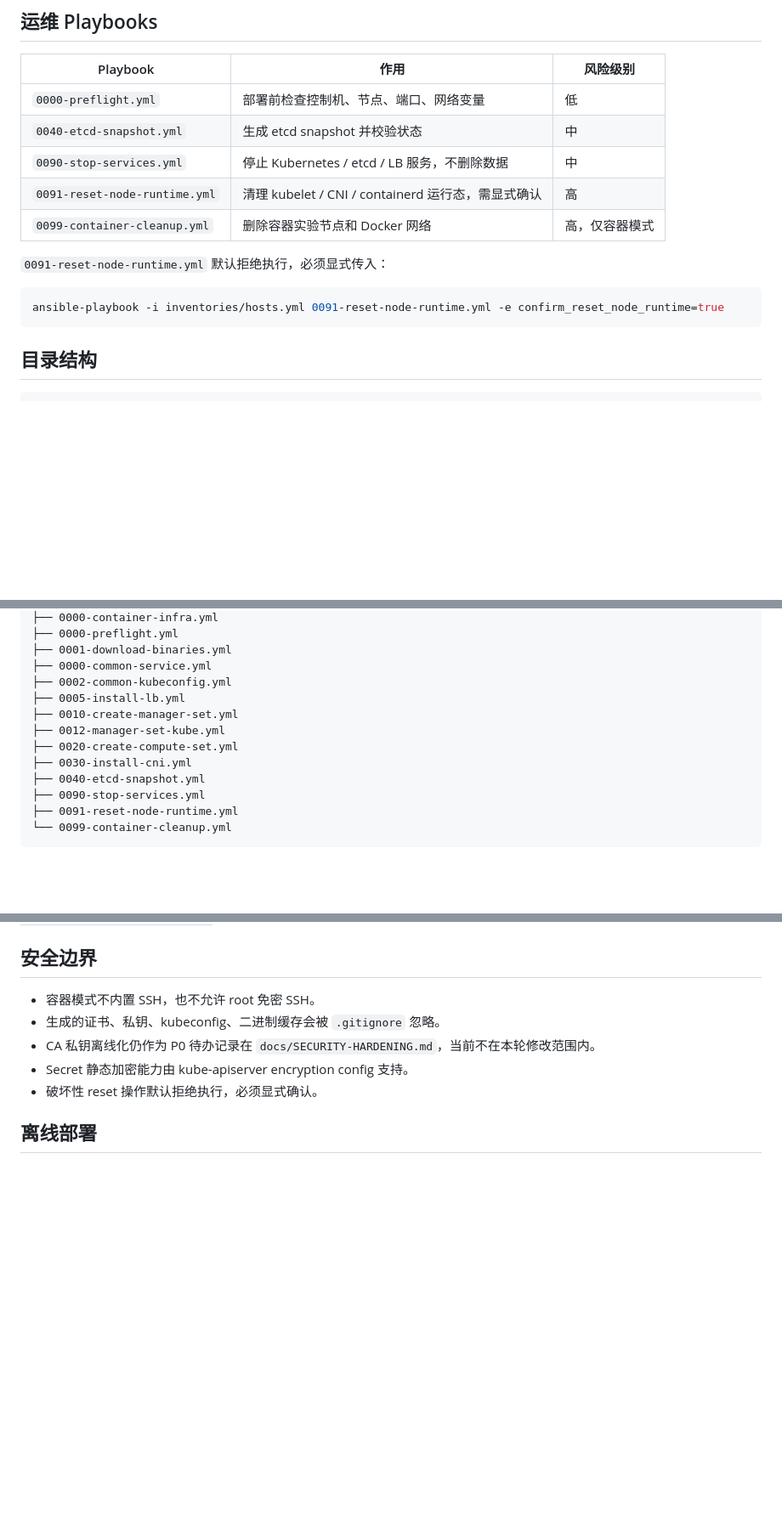
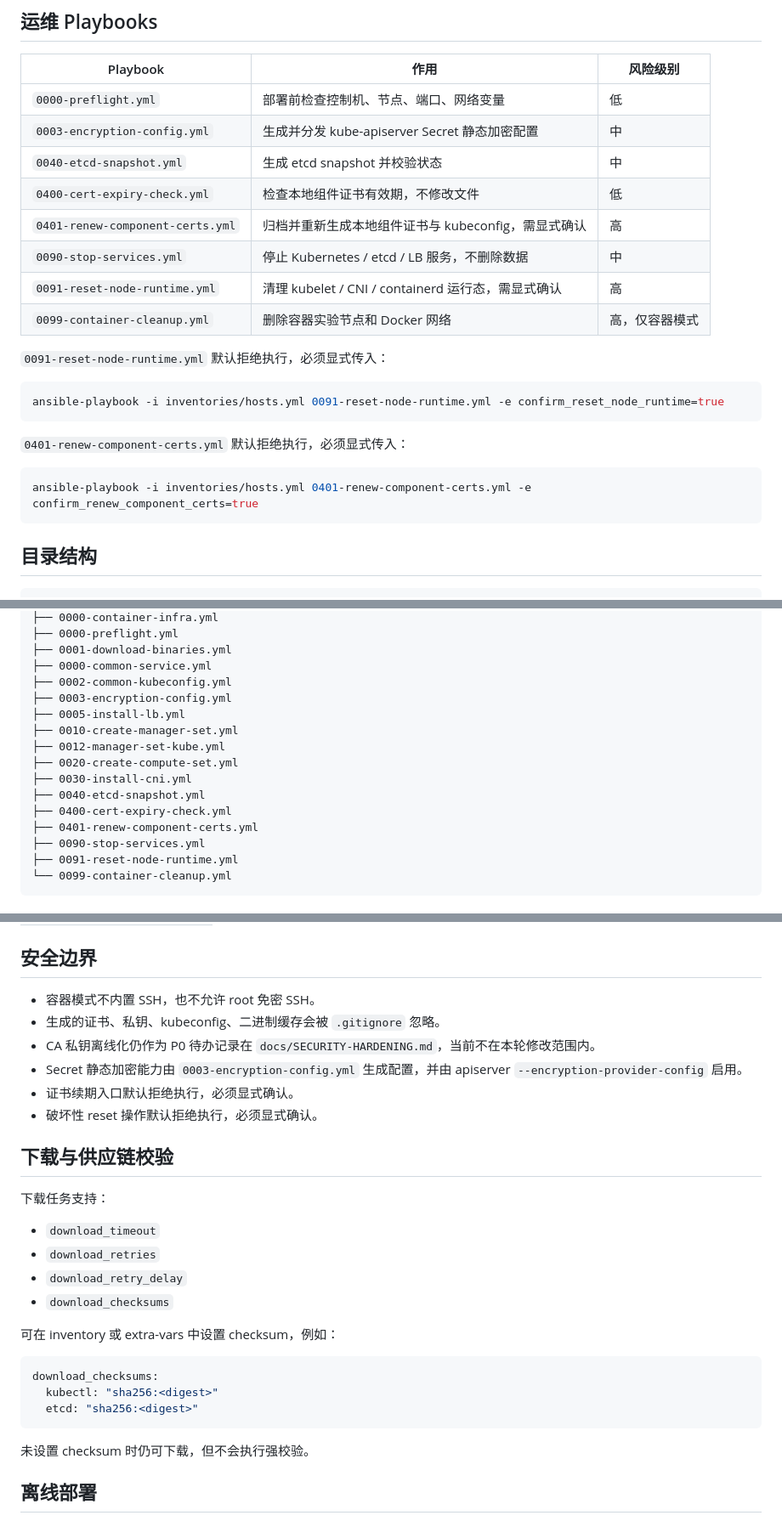
Before and after one commit to tommyxie2026-tech/k8s, a Markdown page: README.md, 3 parts joined by grey strips. Shown at 85% size. Rendered like a GitHub page; blank space fills up the shorter version.

Commit message:
docs: document encryption and certificate maintenance workflows

````diff
--- a/README.md
+++ b/README.md
@@ -97,7 +99,10 @@ KUBECONFIG_PATH=/root/.kube/config make smoke-test
 | Playbook | 作用 | 风险级别 |
 |----------|------|----------|
 | `0000-preflight.yml` | 部署前检查控制机、节点、端口、网络变量 | 低 |
+| `0003-encryption-config.yml` | 生成并分发 kube-apiserver Secret 静态加密配置 | 中 |
 | `0040-etcd-snapshot.yml` | 生成 etcd snapshot 并校验状态 | 中 |
+| `0400-cert-expiry-check.yml` | 检查本地组件证书有效期，不修改文件 | 低 |
+| `0401-renew-component-certs.yml` | 归档并重新生成本地组件证书与 kubeconfig，需显式确认 | 高 |
 | `0090-stop-services.yml` | 停止 Kubernetes / etcd / LB 服务，不删除数据 | 中 |
 | `0091-reset-node-runtime.yml` | 清理 kubelet / CNI / containerd 运行态，需显式确认 | 高 |
 | `0099-container-cleanup.yml` | 删除容器实验节点和 Docker 网络 | 高，仅容器模式 |
@@ -106,6 +111,12 @@ KUBECONFIG_PATH=/root/.kube/config make smoke-test
 
 ```bash
 ansible-playbook -i inventories/hosts.yml 0091-reset-node-runtime.yml -e confirm_reset_node_runtime=true
+```
+
+`0401-renew-component-certs.yml` 默认拒绝执行，必须显式传入：
+
+```bash
+ansible-playbook -i inventories/hosts.yml 0401-renew-component-certs.yml -e confirm_renew_component_certs=true
 ```
 
 ## 目录结构
@@ -146,12 +158,15 @@ ansible-playbook -i inventories/hosts.yml 0091-reset-node-runtime.yml -e confirm
 ├── 0001-download-binaries.yml
 ├── 0000-common-service.yml
 ├── 0002-common-kubeconfig.yml
+├── 0003-encryption-config.yml
 ├── 0005-install-lb.yml
 ├── 0010-create-manager-set.yml
 ├── 0012-manager-set-kube.yml
 ├── 0020-create-compute-set.yml
 ├── 0030-install-cni.yml
 ├── 0040-etcd-snapshot.yml
+├── 0400-cert-expiry-check.yml
+├── 0401-renew-component-certs.yml
 ├── 0090-stop-services.yml
 ├── 0091-reset-node-runtime.yml
 └── 0099-container-cleanup.yml
@@ -177,8 +192,28 @@ ansible-playbook -i inventories/hosts.yml 0091-reset-node-runtime.yml -e confirm
 - 容器模式不内置 SSH，也不允许 root 免密 SSH。
 - 生成的证书、私钥、kubeconfig、二进制缓存会被 `.gitignore` 忽略。
 - CA 私钥离线化仍作为 P0 待办记录在 `docs/SECURITY-HARDENING.md`，当前不在本轮修改范围内。
-- Secret 静态加密能力由 kube-apiserver encryption config 支持。
+- Secret 静态加密能力由 `0003-encryption-config.yml` 生成配置，并由 apiserver `--encryption-provider-config` 启用。
+- 证书续期入口默认拒绝执行，必须显式确认。
 - 破坏性 reset 操作默认拒绝执行，必须显式确认。
+
+## 下载与供应链校验
+
+下载任务支持：
+
+- `download_timeout`
+- `download_retries`
+- `download_retry_delay`
+- `download_checksums`
+
+可在 inventory 或 extra-vars 中设置 checksum，例如：
+
+```yaml
+download_checksums:
+  kubectl: "sha256:<digest>"
+  etcd: "sha256:<digest>"
+```
+
+未设置 checksum 时仍可下载，但不会执行强校验。
 
 ## 离线部署
 
````
Also changed, not shown: other parts of README.md (+3 -0 lines).
